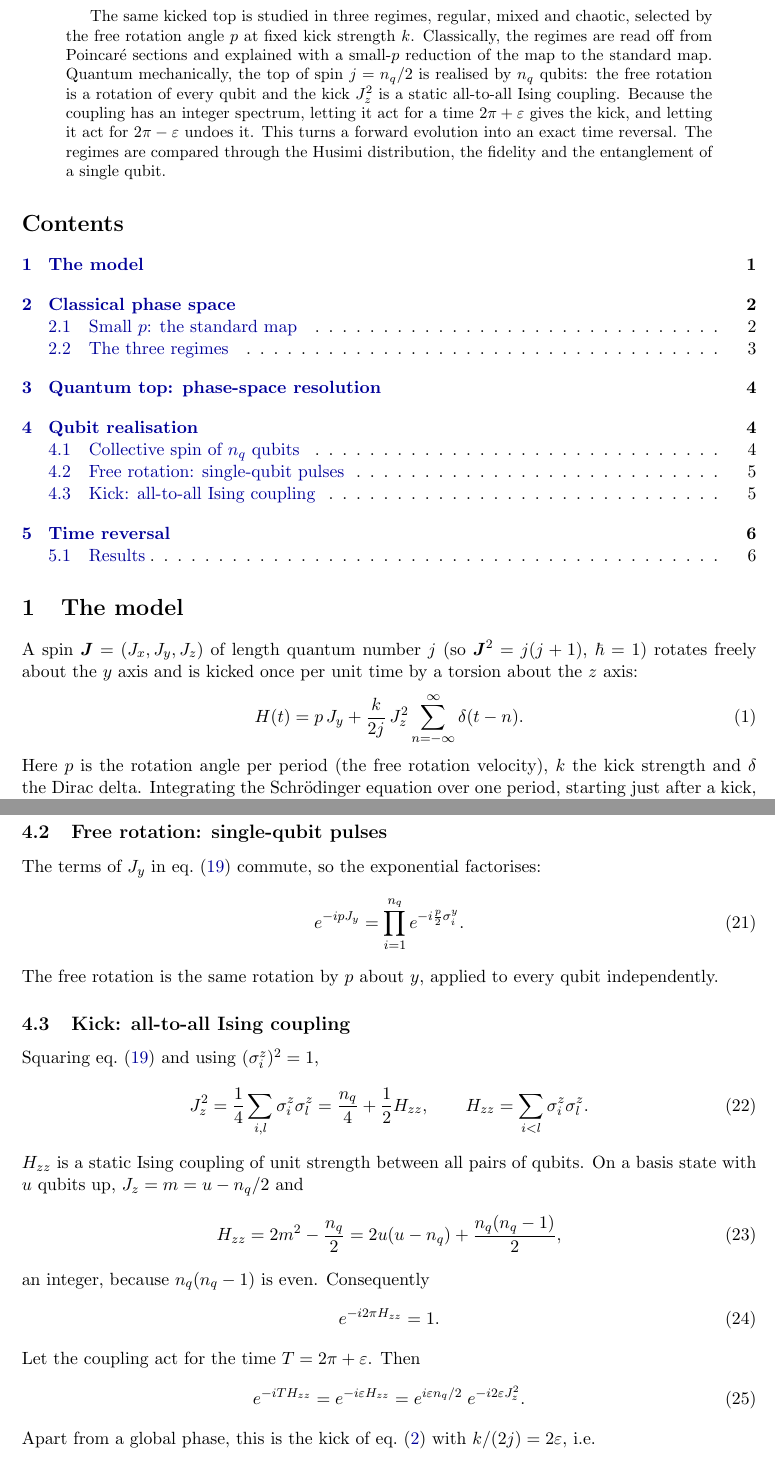
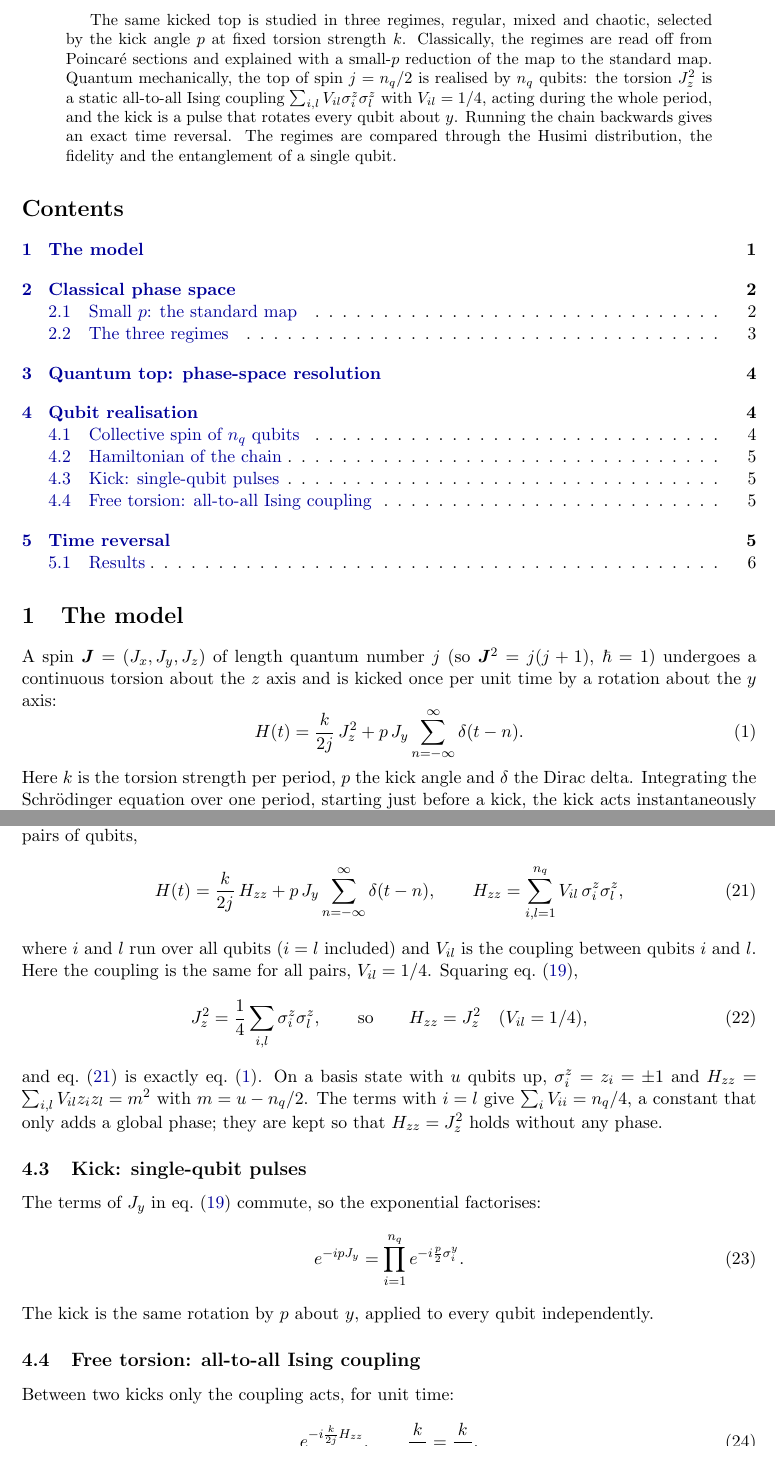
Before and after one commit to mkourehp/classical_kicked_top, a LaTeX paper (docs/global_report/three_regimes.tex): two parts of pages 1 and 5 of 8, joined at a grey line, cut so that both start at the same text. Compiled offline with pdfLaTeX.

Commit message:
Qubit chain: H = k/(2j) sum_il V_il sz_i sz_l + p J_y sum delta(t-n), V_il = 1/4
The coupling acts for one period with prefactor k/(2j) (no 2 pi + eps trick); the kick is
the single-qubit rotation exp(-i p J_y), J = (1/2) sum sigma. Config: eps -> k, h -> p;
run directories p_<i>, regimes.dat columns i p k n_q. backward_step is U^dagger.

Co-Authored-By: Devin AI <158243242+devin-ai-integration[bot]@users.noreply.github.com>

```diff
--- a/docs/global_report/three_regimes.tex
+++ b/docs/global_report/three_regimes.tex
@@ -19,13 +19,13 @@
 \maketitle
 
 \begin{abstract}
-The same kicked top is studied in three regimes, regular, mixed and chaotic, selected by the free rotation angle
-$p$ at fixed kick strength $k$. Classically, the regimes are read off from Poincar\'e sections and explained with a
+The same kicked top is studied in three regimes, regular, mixed and chaotic, selected by the kick angle $p$ at
+fixed torsion strength $k$. Classically, the regimes are read off from Poincar\'e sections and explained with a
 small-$p$ reduction of the map to the standard map. Quantum mechanically, the top of spin $j=n_q/2$ is realised by
-$n_q$ qubits: the free rotation is a rotation of every qubit and the kick $J_z^2$ is a static all-to-all Ising
-coupling. Because the coupling has an integer spectrum, letting it act for a time $2\pi+\varepsilon$ gives the kick, and
-letting it act for $2\pi-\varepsilon$ undoes it. This turns a forward evolution into an exact time reversal. The
-regimes are compared through the Husimi distribution, the fidelity and the entanglement of a single qubit.
+$n_q$ qubits: the torsion $J_z^2$ is a static all-to-all Ising coupling $\sum_{i,l}V_{il}\sigma^z_i\sigma^z_l$ with
+$V_{il}=1/4$, acting during the whole period, and the kick is a pulse that rotates every qubit about $y$. Running the
+chain backwards gives an exact time reversal. The regimes are compared through the Husimi distribution, the fidelity
+and the entanglement of a single qubit.
 \end{abstract}
 
 \tableofcontents
@@ -34,14 +34,14 @@ regimes are compared through the Husimi distribution, the fidelity and the entan
 \section{The model}\label{sec:model}
 %=====================================================================
 
-A spin $\bm J=(J_x,J_y,J_z)$ of length quantum number $j$ (so $\bm J^2=j(j+1)$, $\hbar=1$) rotates freely about the
-$y$ axis and is kicked once per unit time by a torsion about the $z$ axis:
+A spin $\bm J=(J_x,J_y,J_z)$ of length quantum number $j$ (so $\bm J^2=j(j+1)$, $\hbar=1$) undergoes a continuous
+torsion about the $z$ axis and is kicked once per unit time by a rotation about the $y$ axis:
 \begin{equation}\label{eq:H}
-  H(t) = p\,J_y + \frac{k}{2j}\,J_z^2\sum_{n=-\infty}^{\infty}\delta(t-n).
+  H(t) = \frac{k}{2j}\,J_z^2 + p\,J_y\sum_{n=-\infty}^{\infty}\delta(t-n).
 \end{equation}
-Here $p$ is the rotation angle per period (the free rotation velocity), $k$ the kick strength and $\delta$ the
-Dirac delta. Integrating the Schr\"odinger equation over one period, starting just after a kick, the free part acts
-for unit time and the kick acts instantaneously. One period is therefore the Floquet operator
+Here $k$ is the torsion strength per period, $p$ the kick angle and $\delta$ the Dirac delta. Integrating the
+Schr\"odinger equation over one period, starting just before a kick, the kick acts instantaneously and the free
+torsion then acts for unit time. One period is therefore the Floquet operator
 \begin{equation}\label{eq:U}
   U = e^{-i\frac{k}{2j}J_z^2}\,e^{-ipJ_y},\qquad \psi(t) = U^t\psi(0),\quad t=0,1,2,\dots
 \end{equation}
@@ -220,22 +219,33 @@ A state that starts in the totally symmetric subspace, of dimension $2j+1$ and c
 Within this subspace the $2^{n_q}$-dimensional chain is exactly the spin-$j$ top. Starting from the all-up state, the
 chain is therefore the quantum top of \cref{sec:quantum} with $j=5$ ($n_q=10$) or $j=6$ ($n_q=12$).
 
-\subsection{Free rotation: single-qubit pulses}
+\subsection{Hamiltonian of the chain}
+
+The chain has the Hamiltonian of \cref{eq:H}, with $J_z^2$ replaced by an Ising coupling between all pairs of qubits,
+\begin{equation}\label{eq:Hq}
+  H(t) = \frac{k}{2j}\,H_{zz} + p\,J_y\sum_{n=-\infty}^{\infty}\delta(t-n),\qquad
+  H_{zz} = \sum_{i,l=1}^{n_q} V_{il}\,\sigma^z_i\sigma^z_l ,
+\end{equation}
+where $i$ and $l$ run over all qubits ($i=l$ included) and $V_{il}$ is the coupling between qubits $i$ and $l$. Here
+the coupling is the same for all pairs, $V_{il}=1/4$. Squaring \cref{eq:Jq},
+\begin{equation}\label{eq:Hzz}
+  J_z^2 = \frac14\sum_{i,l}\sigma^z_i\sigma^z_l ,\qquad\text{so}\qquad H_{zz} = J_z^2 \quad (V_{il}=1/4),
+\end{equation}
+and \cref{eq:Hq} is exactly \cref{eq:H}. On a basis state with $u$ qubits up, $\sigma^z_i=z_i=\pm1$ and
+$H_{zz}=\sum_{i,l}V_{il}z_iz_l = m^2$ with $m=u-n_q/2$. The terms with $i=l$ give $\sum_iV_{ii}=n_q/4$, a constant
+that only adds a global phase; they are kept so that $H_{zz}=J_z^2$ holds without any phase.
+
+\subsection{Kick: single-qubit pulses}
 
 The terms of $J_y$ in \cref{eq:Jq} commute, so the exponential factorises:
 \begin{equation}
   e^{-ipJ_y} = \prod_{i=1}^{n_q} e^{-i\frac p2\sigma^y_i}.
 \end{equation}
-The free rotation is the same rotation by $p$ about $y$, applied to every qubit independently.
+The kick is the same rotation by $p$ about $y$, applied to every qubit independently.
 
-\subsection{Kick: all-to-all Ising coupling}
+\subsection{Free torsion: all-to-all Ising coupling}
 
-Squaring \cref{eq:Jq} and using $(\sigma^z_i)^2=1$,
-\begin{equation}
-  J_z^2 = \frac14\sum_{i,l}\sigma^z_i\sigma^z_l = \frac{n_q}{4} + \frac12 H_{zz},\qquad
-  H_{zz} = \sum_{i<l}\sigma^z_i\sigma^z_l .
+Between two kicks only the coupling acts, for unit time:
+\begin{equation}\label{eq:torq}
+  e^{-i\frac{k}{2j}H_{zz}} ,\qquad \frac{k}{2j} = \frac{k}{n_q}.
 \end{equation}
-$H_{zz}$ is a static Ising coupling of unit strength between all pairs of qubits. On a basis state with $u$ qubits up,
-$J_z = m = u-n_q/2$ and
-\begin{equation}\label{eq:Hzz}
-  H_{zz} = 2m^2-\frac{n_q}{2} = 2u(u-n_q)+\frac{n_q(n_q-1)}{2},
@@ -242,11 +256 @@ $J_z = m = u-n_q/2$ and
 \end{equation}
-an integer, because $n_q(n_q-1)$ is even. Consequently
-\begin{equation}
-  e^{-i2\pi H_{zz}} = 1 .
-\end{equation}
-Let the coupling act for the time $T=2\pi+\varepsilon$. Then
-\begin{equation}\label{eq:kickq}
-  e^{-iTH_{zz}} = e^{-i\varepsilon H_{zz}} = e^{i\varepsilon n_q/2}\;e^{-i2\varepsilon J_z^2}.
-\end{equation}
-Apart from a global phase, this is the kick of \cref{eq:U} with $k/(2j)=2\varepsilon$, i.e.
-\begin{equation}\label{eq:k}
```
Also changed, not shown: docs/global_report/three_regimes.pdf, docs/global_report/three_regimes.tex (30 more changed lines), 8 other files.
